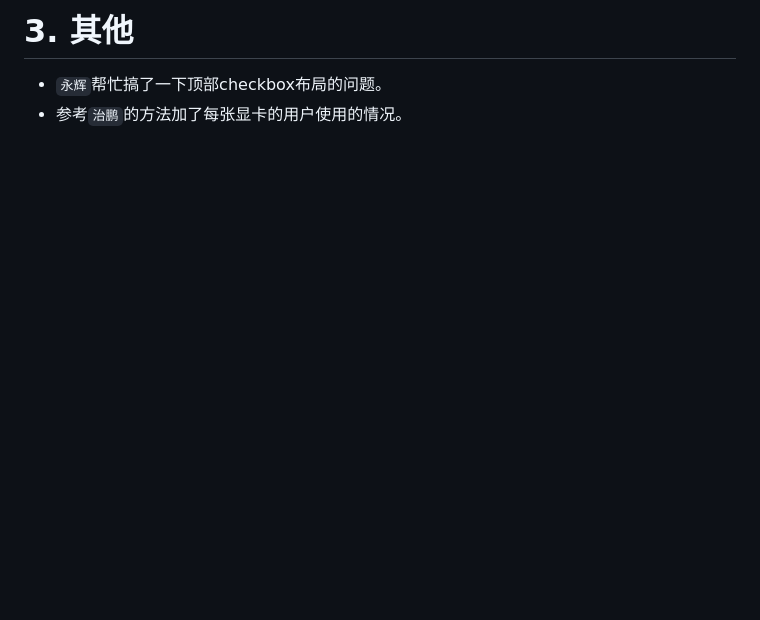
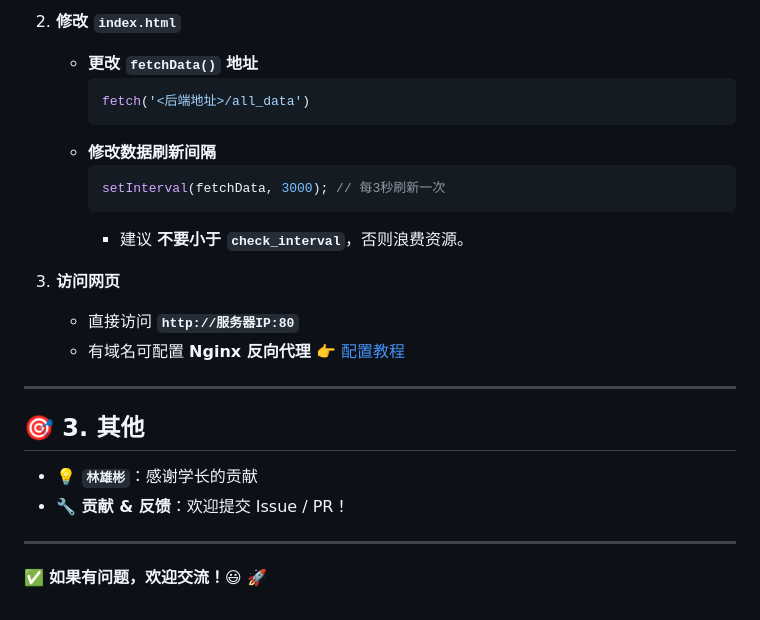
Before and after one commit to ruanruano/ServerAndGPUInformation, a Markdown page: README.md, the part around one of its changes. Rendered like a GitHub page; blank space fills up the shorter version.

````diff
--- a/README.md
+++ b/README.md
@@ -91,4 +116,25 @@ document.addEventListener('DOMContentLoaded', function() {
 
-# 3. 其他
-- `永辉`帮忙搞了一下顶部checkbox布局的问题。
-- 参考`治鹏`的方法加了每张显卡的用户使用的情况。
+2. **修改 `index.html`**
+   - **更改 `fetchData()` 地址**
+     ```javascript
+     fetch('<后端地址>/all_data')
+     ```
+   - **修改数据刷新间隔**
+     ```javascript
+     setInterval(fetchData, 3000); // 每3秒刷新一次
+     ```
+     - 建议 **不要小于 `check_interval`**，否则浪费资源。
+
+3. **访问网页**
+   - 直接访问 **`http://服务器IP:80`**
+   - 有域名可配置 **Nginx 反向代理** [👉 配置教程](http://blog.lxblxb.top/archives/1723257245091)
+
+---
+
+## 🎯 3. 其他
+- **💡 `林雄彬`**：感谢学长的贡献
+- **🔧 贡献 & 反馈**：欢迎提交 Issue / PR！
+
+---
+
+✅ **如果有问题，欢迎交流！😃** 🚀
````
Also changed, not shown: other parts of README.md (+99 -74 lines).
